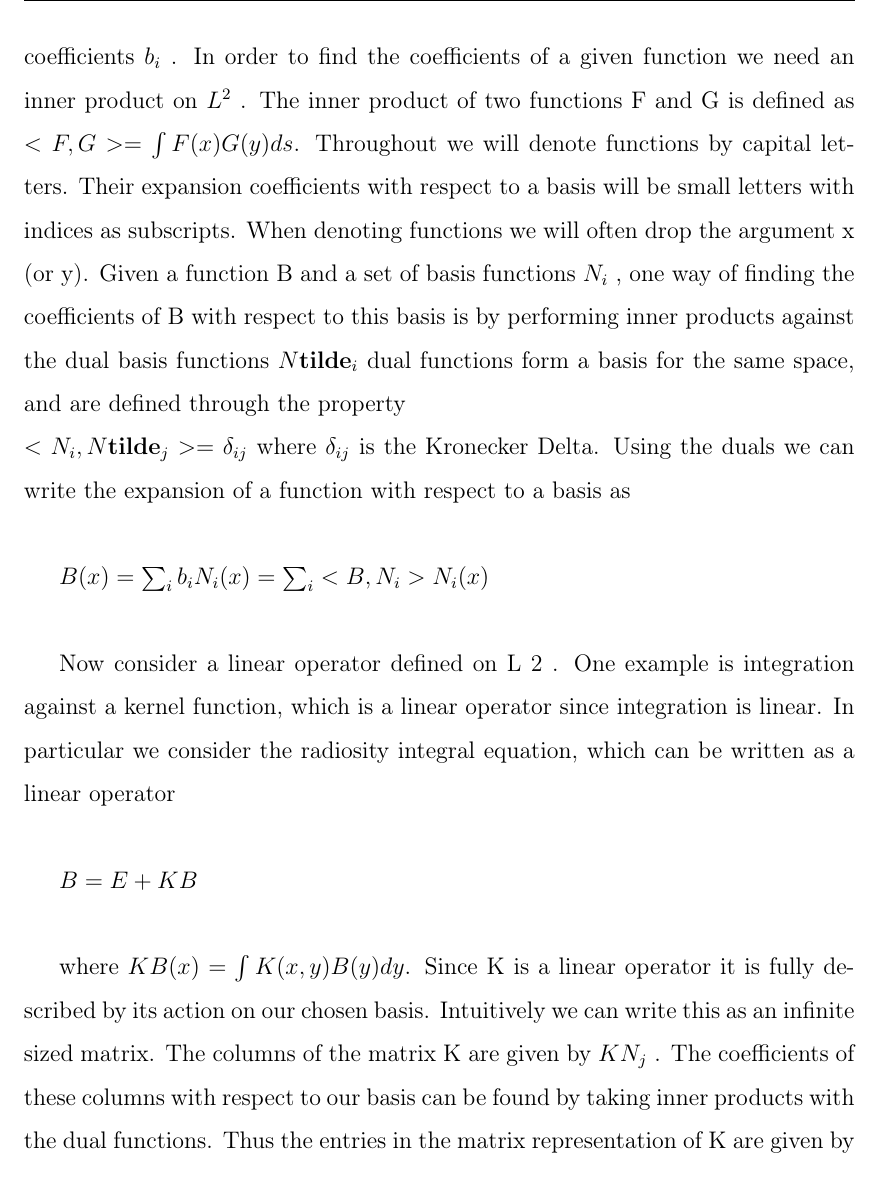
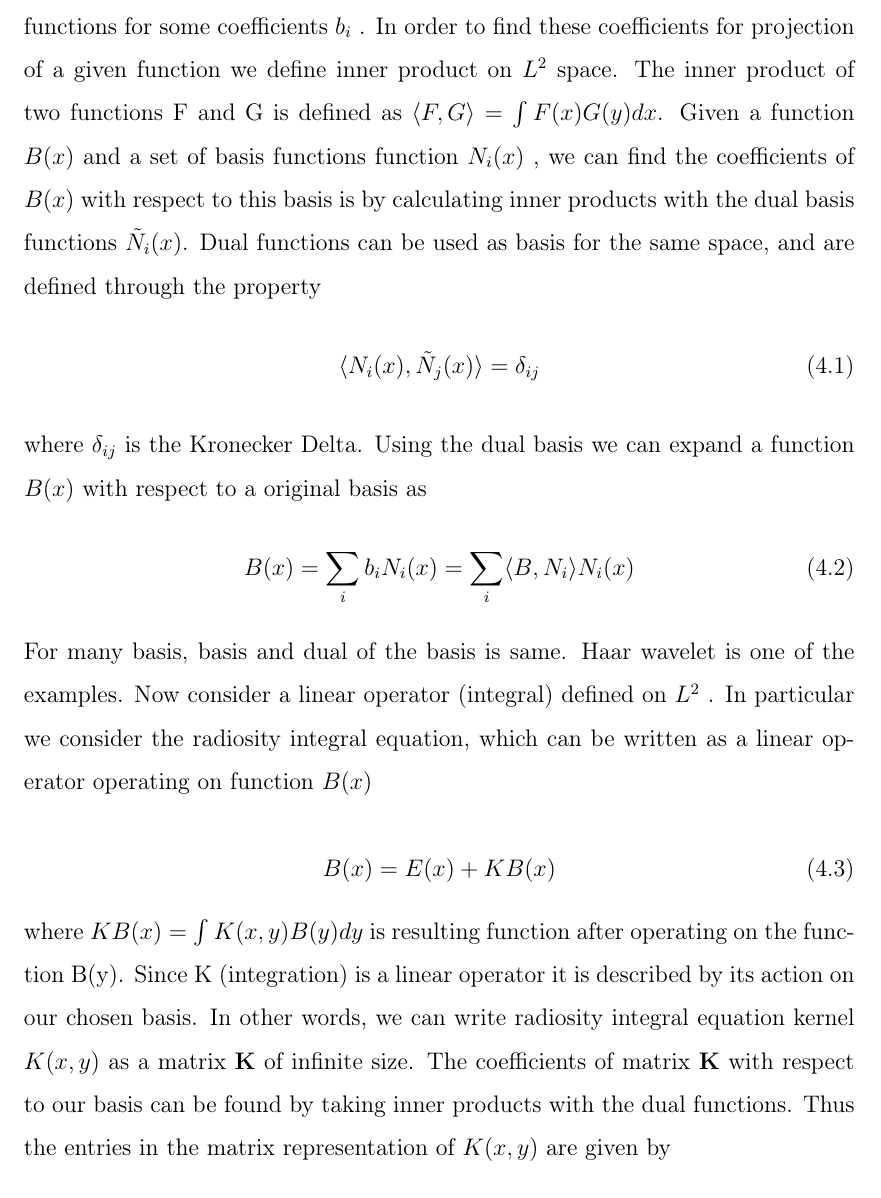
Before and after one commit to pinkeshb/report, a LaTeX thesis (parts/Main2.tex, which reads parts/Projection.tex): part of page 21 of 51, cut so that both start at the same text. Compiled offline with pdfLaTeX.

Commit message:
proj proof read in prcss

```diff
--- a/parts/Projection.tex
+++ b/parts/Projection.tex
@@ -12,29 +6,0 @@ ear combination of the basis functions $B(x) = \sum _i b_i N_i(x)$ for
-some coefficients $b_i$ . In order to find the coefficients of a given
-function we need an inner product on $L^2$ . The inner product of
-two functions F and G is defined as $<F, G> = \int F(x) G(y) ds$.
-Throughout we will denote functions by capital letters. Their expansion coefficients with respect to a basis will be small letters
-with indices as subscripts. When denoting functions we will often
-drop the argument x (or y).
-Given a function B and a set of basis functions $N_i$ , one way
-of finding the coefficients of B with respect to this basis is by
-performing inner products against the dual basis functions $N{\bf tilde}_i$
-dual functions form a basis for the same space, and are defined
-through the property\\
-$<N_i,N{\bf tilde}_j>=\delta_{ij}$
-where $\delta_{ij}$ is the Kronecker Delta. Using the duals we can write
-the expansion of a function with respect to a basis as\\
-
-$B(x) = \sum_ib_iN_i(x)= \sum_i<B,N_i>N_i(x)$\\
-
-Now consider a linear operator defined on L 2 . One example is
-integration against a kernel function, which is a linear operator since integration is linear. In particular we consider the radiosity
-integral equation, which can be written as a linear operator\\
-
-$B=E+KB$\\
-
-where $KB(x) = \int K(x, y)B(y)dy$. Since K is a linear operator it
-is fully described by its action on our chosen basis. Intuitively we
-can write this as an infinite sized matrix. The columns of the matrix K are given by $KN_j$ . The coefficients of these columns with
-respect to our basis can be found by taking inner products with
-the dual functions. Thus the entries in the matrix representation
-of K are given by\\
@@ -41,2 +10,26 @@ of K are given by\\
+By definition, every function $B \in L^2$ can be written as a linear combination  $B(x) = \sum _i b_i N_i(x)$ of the basis functions for
+some coefficients $b_i$ . In order to find these coefficients for projection of a given
+function we define inner product on $L^2$ space. The inner product of
+two functions F and G is defined as $\langle F, G \rangle  = \int F(x) G(y) dx$.
+Given a function $B(x)$ and a set of basis functions function $N_i(x)$ , we can find the coefficients of $B(x)$ with respect to this basis is by
+calculating inner products with the dual basis functions $\tilde{N}_i(x)$. Dual functions can be used as basis for the same space, and are defined
+through the property
+\begin{equation}
+\langle N_i(x),\tilde{N}_j(x) \rangle =\delta_{ij}
+\end{equation}
+where $\delta_{ij}$ is the Kronecker Delta. Using the dual basis we can expand a function  $B(x)$ with respect to a original basis as
+\begin{equation}
+B(x) = \sum_ib_iN_i(x)= \sum_i\langle B,N_i \rangle N_i(x)
+\end{equation}
+For many basis, basis and dual of the basis is same. Haar wavelet is one of the examples.
+Now consider a linear operator (integral) defined on $L^2$ . In particular we consider the radiosity
+integral equation, which can be written as a linear operator operating on function $B(x)$\\
+\begin{equation}
+B(x)=E(x)+KB(x)
+\end{equation}
+where $KB(x) = \int K(x, y)B(y)dy$ is resulting function after operating on the function B(y). Since K (integration) is a linear operator it
+is described by its action on our chosen basis. In other words, we
+can write radiosity integral equation  kernel $K(x,y)$ as a matrix $\bf{K}$ of  infinite size. The coefficients of matrix $\bf{K}$  with
+respect to our basis can be found by taking inner products with the dual functions. Thus the entries in the matrix representation
+of $K(x,y)$ are given by\\
 \begin{equation}\label{eq:kijcalc}
-K_{i,j}=<KN_j,N{\bf tilde}_i>=\int \int K(x,y)N_j(y)N{\bf tilde}_i(x)
```
Also changed, not shown: parts/main.bib (+1 -1 lines), parts/Projection.tex (24 more changed lines).
